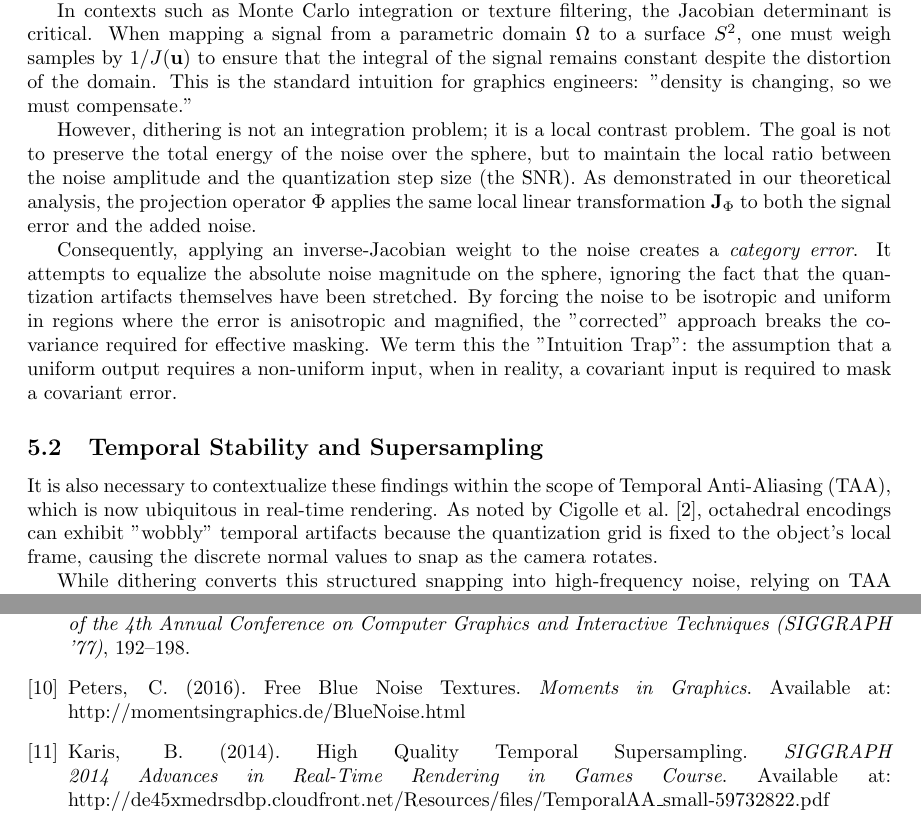
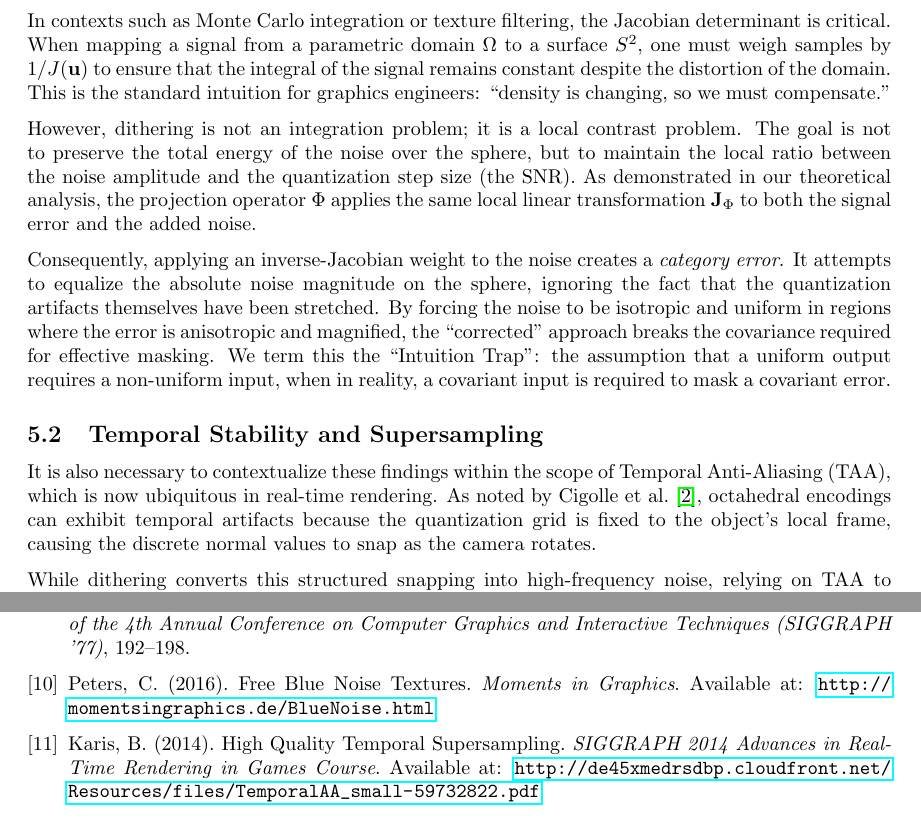
Before and after one commit to Bafy78/dithering-in-octahedral, a LaTeX paper (main.tex): two parts of pages 7 and 8 of 8, joined at a grey line, cut so that both start at the same text. Compiled offline with pdfLaTeX.

Commit message:
formatting

```diff
--- a/main.tex
+++ b/main.tex
@@ -4,6 +4,8 @@
 \usepackage[a4paper, total={6in, 10in}]{geometry}
 \usepackage{amssymb}
 \usepackage{amsmath}
+\usepackage{hyperref}
+\usepackage{parskip}
 
 \title{The Invariance of Dithering Efficiency Under Non-Conformal Projections: A Case Study on Octahedral Normal Maps}
 \author{Rémi Millerat-{}-Gallot}
@@ -188,15 +190,15 @@
 
     The hypothesis that dithering requires Jacobian weighting stems from a conflation of two distinct signal processing goals: \textit{energy preservation} (integration) and \textit{artifact masking} (quantization).
 
-    In contexts such as Monte Carlo integration or texture filtering, the Jacobian determinant is critical. When mapping a signal from a parametric domain $\Omega$ to a surface $S^2$, one must weigh samples by $1/J(\mathbf{u})$ to ensure that the integral of the signal remains constant despite the distortion of the domain. This is the standard intuition for graphics engineers: "density is changing, so we must compensate."
+    In contexts such as Monte Carlo integration or texture filtering, the Jacobian determinant is critical. When mapping a signal from a parametric domain $\Omega$ to a surface $S^2$, one must weigh samples by $1/J(\mathbf{u})$ to ensure that the integral of the signal remains constant despite the distortion of the domain. This is the standard intuition for graphics engineers: ``density is changing, so we must compensate.''
 
     However, dithering is not an integration problem; it is a local contrast problem. The goal is not to preserve the total energy of the noise over the sphere, but to maintain the local ratio between the noise amplitude and the quantization step size (the SNR). As demonstrated in our theoretical analysis, the projection operator $\Phi$ applies the same local linear transformation $\mathbf{J}_{\Phi}$ to both the signal error and the added noise.
 
-    Consequently, applying an inverse-Jacobian weight to the noise creates a \textit{category error}. It attempts to equalize the absolute noise magnitude on the sphere, ignoring the fact that the quantization artifacts themselves have been stretched. By forcing the noise to be isotropic and uniform in regions where the error is anisotropic and magnified, the "corrected" approach breaks the covariance required for effective masking. We term this the "Intuition Trap": the assumption that a uniform output requires a non-uniform input, when in reality, a covariant input is required to mask a covariant error.
+    Consequently, applying an inverse-Jacobian weight to the noise creates a \textit{category error}. It attempts to equalize the absolute noise magnitude on the sphere, ignoring the fact that the quantization artifacts themselves have been stretched. By forcing the noise to be isotropic and uniform in regions where the error is anisotropic and magnified, the ``corrected'' approach breaks the covariance required for effective masking. We term this the ``Intuition Trap'': the assumption that a uniform output requires a non-uniform input, when in reality, a covariant input is required to mask a covariant error.
 
     \subsection{Temporal Stability and Supersampling}
 
-    It is also necessary to contextualize these findings within the scope of Temporal Anti-Aliasing (TAA), which is now ubiquitous in real-time rendering. As noted by Cigolle et al.~\cite{cigolle2014}, octahedral encodings can exhibit "wobbly" temporal artifacts because the quantization grid is fixed to the object's local frame, causing the discrete normal values to snap as the camera rotates.
+    It is also necessary to contextualize these findings within the scope of Temporal Anti-Aliasing (TAA), which is now ubiquitous in real-time rendering. As noted by Cigolle et al.~\cite{cigolle2014}, octahedral encodings can exhibit temporal artifacts because the quantization grid is fixed to the object's local frame, causing the discrete normal values to snap as the camera rotates.
 
     While dithering converts this structured snapping into high-frequency noise, relying on TAA to accumulate these noisy samples into a stable image, we posit that Jacobian weighting would be detrimental to this process. Although one might hypothesize that normalizing variance aids the history rectification clamp, AJWD inherently couples noise amplitude to the local Jacobian determinant $J(\mathbf{u})$.
 
@@ -256,13 +258,13 @@
     \bibitem{peters2016}
     Peters, C. (2016).
     Free Blue Noise Textures.
-    \textit{Moments in Graphics}. Available at: http://momentsingraphics.de/BlueNoise.html
+    \textit{Moments in Graphics}. Available at: \url{http://momentsingraphics.de/BlueNoise.html}
 
     \bibitem{karis2014}
     Karis, B. (2014).
     High Quality Temporal Supersampling.
     \textit{SIGGRAPH 2014 Advances in Real-Time Rendering in Games Course}.
-    Available at: http://de45xmedrsdbp.cloudfront.net/Resources/files/TemporalAA\_small-59732822.pdf
+    Available at: \url{http://de45xmedrsdbp.cloudfront.net/Resources/files/TemporalAA\_small-59732822.pdf}
 \end{thebibliography}
 
 \end{document}
```
Also changed, not shown: main.tex (14 more changed lines).
